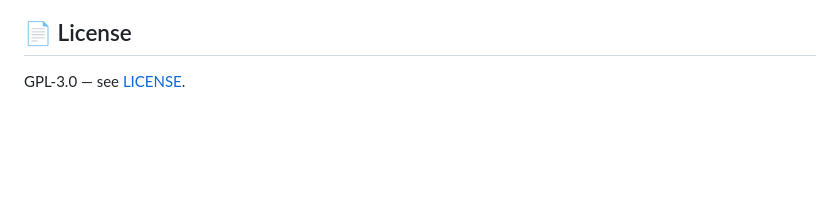
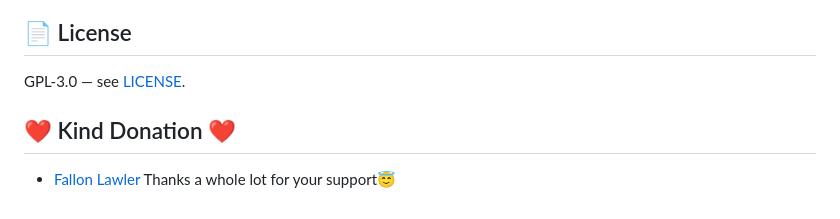
Before and after one commit to sayampy/deepdenoiser, a Markdown page: README.md, the part around the change. Drawn GitHub-style; blank space fills up the shorter version.

```diff
--- a/README.md
+++ b/README.md
@@ -101,3 +101,7 @@ See [CONTRIBUTING.md](CONTRIBUTING.md) for how to get started.
 ## 📄 License
 
 GPL-3.0 — see [LICENSE](LICENSE).
+
+## ❤️ Kind Donation ❤️
+- [Fallon Lawler](https://ko-fi.com/fallonlawler)
+Thanks a whole lot for your support😇
```
